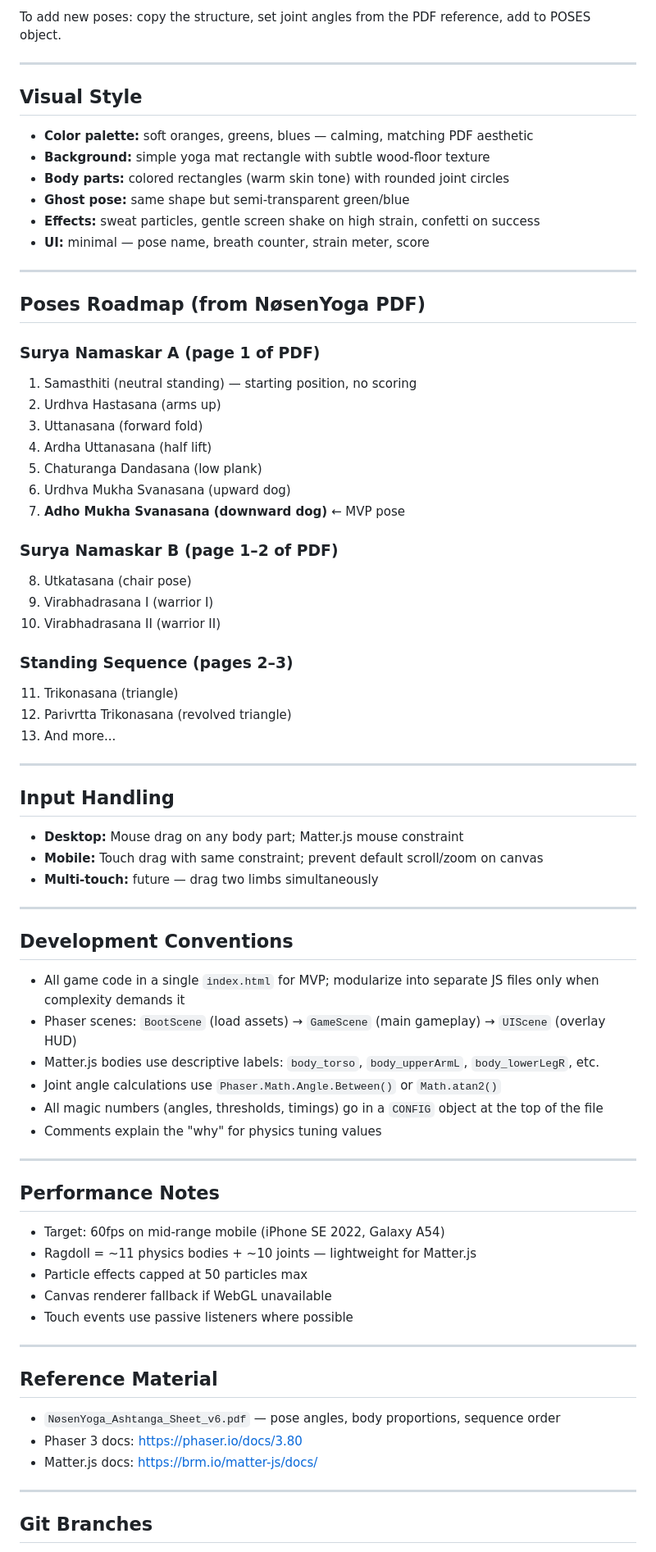
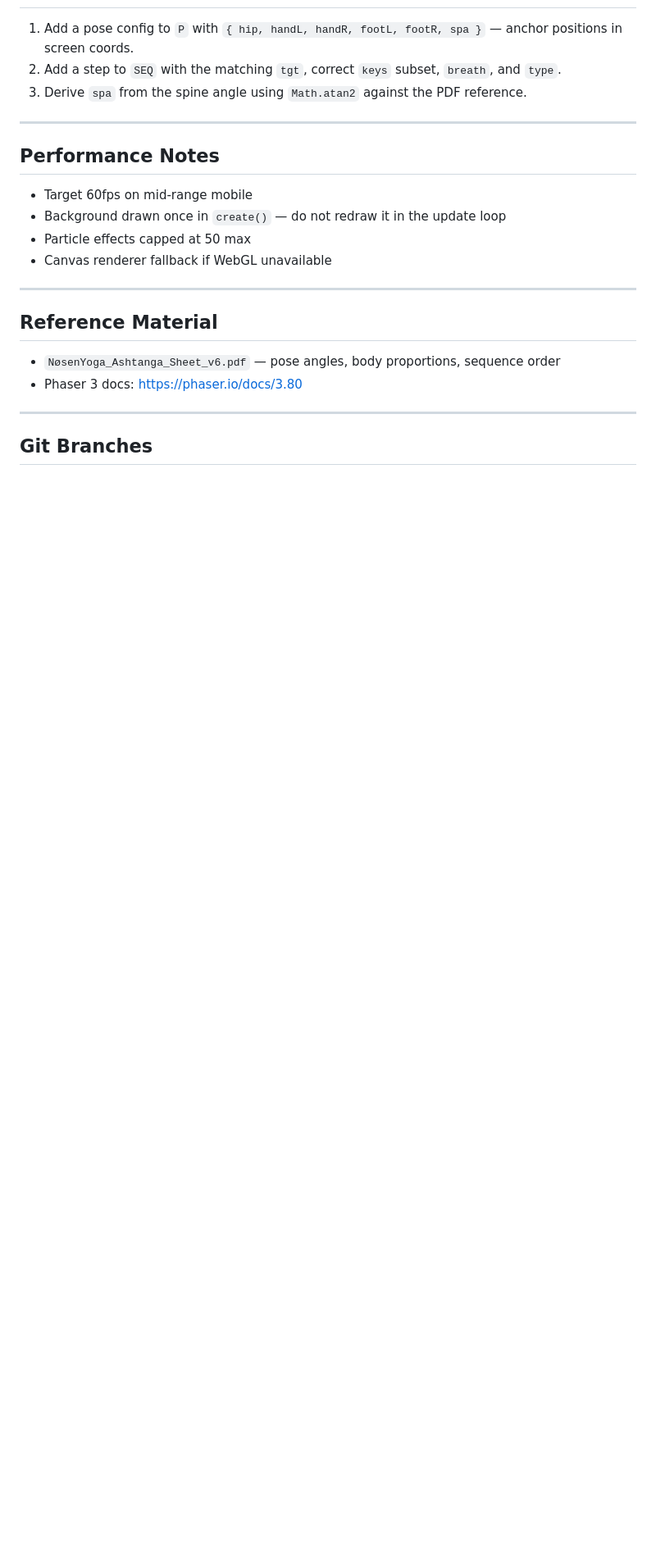
Before and after one commit to danielmiljeteig/Yoga-Ashtanga-Simulator, a Markdown page: CLAUDE.md, the part around one of its changes. Shown at 82% size. GitHub-like rendering; blank space fills up the shorter version.

```diff
--- a/CLAUDE.md
+++ b/CLAUDE.md
@@ -114,67 +108,15 @@ const POSES = {
-To add new poses: copy the structure, set joint angles from the PDF reference, add to POSES object.
-
----
-
-## Visual Style
-
-- **Color palette:** soft oranges, greens, blues — calming, matching PDF aesthetic
-- **Background:** simple yoga mat rectangle with subtle wood-floor texture
-- **Body parts:** colored rectangles (warm skin tone) with rounded joint circles
-- **Ghost pose:** same shape but semi-transparent green/blue
-- **Effects:** sweat particles, gentle screen shake on high strain, confetti on success
-- **UI:** minimal — pose name, breath counter, strain meter, score
-
----
-
-## Poses Roadmap (from NøsenYoga PDF)
-
-### Surya Namaskar A (page 1 of PDF)
-1. Samasthiti (neutral standing) — starting position, no scoring
-2. Urdhva Hastasana (arms up)
-3. Uttanasana (forward fold)
-4. Ardha Uttanasana (half lift)
-5. Chaturanga Dandasana (low plank)
-6. Urdhva Mukha Svanasana (upward dog)
-7. **Adho Mukha Svanasana (downward dog)** ← MVP pose
-
-### Surya Namaskar B (page 1–2 of PDF)
-8. Utkatasana (chair pose)
-9. Virabhadrasana I (warrior I)
-10. Virabhadrasana II (warrior II)
-
-### Standing Sequence (pages 2–3)
-11. Trikonasana (triangle)
-12. Parivrtta Trikonasana (revolved triangle)
-13. And more...
-
----
-
-## Input Handling
-
-- **Desktop:** Mouse drag on any body part; Matter.js mouse constraint
-- **Mobile:** Touch drag with same constraint; prevent default scroll/zoom on canvas
-- **Multi-touch:** future — drag two limbs simultaneously
-
----
-
-## Development Conventions
-
-- All game code in a single `index.html` for MVP; modularize into separate JS files only when complexity demands it
-- Phaser scenes: `BootScene` (load assets) → `GameScene` (main gameplay) → `UIScene` (overlay HUD)
-- Matter.js bodies use descriptive labels: `body_torso`, `body_upperArmL`, `body_lowerLegR`, etc.
-- Joint angle calculations use `Phaser.Math.Angle.Between()` or `Math.atan2()`
-- All magic numbers (angles, thresholds, timings) go in a `CONFIG` object at the top of the file
-- Comments explain the "why" for physics tuning values
+1. Add a pose config to `P` with `{ hip, handL, handR, footL, footR, spa }` — anchor positions in screen coords.
+2. Add a step to `SEQ` with the matching `tgt`, correct `keys` subset, `breath`, and `type`.
+3. Derive `spa` from the spine angle using `Math.atan2` against the PDF reference.
 
 ---
 
 ## Performance Notes
 
-- Target: 60fps on mid-range mobile (iPhone SE 2022, Galaxy A54)
-- Ragdoll = ~11 physics bodies + ~10 joints — lightweight for Matter.js
-- Particle effects capped at 50 particles max
+- Target 60fps on mid-range mobile
+- Background drawn once in `create()` — do not redraw it in the update loop
+- Particle effects capped at 50 max
 - Canvas renderer fallback if WebGL unavailable
-- Touch events use passive listeners where possible
 
 ---
 
@@ -182,7 +124,6 @@ To add new poses: copy the structure, set joint angles from the PDF reference, a
 
 - `NøsenYoga_Ashtanga_Sheet_v6.pdf` — pose angles, body proportions, sequence order
 - Phaser 3 docs: https://phaser.io/docs/3.80
-- Matter.js docs: https://brm.io/matter-js/docs/
 
 ---
 
```
Also changed, not shown: other parts of CLAUDE.md (+85 -91 lines).
